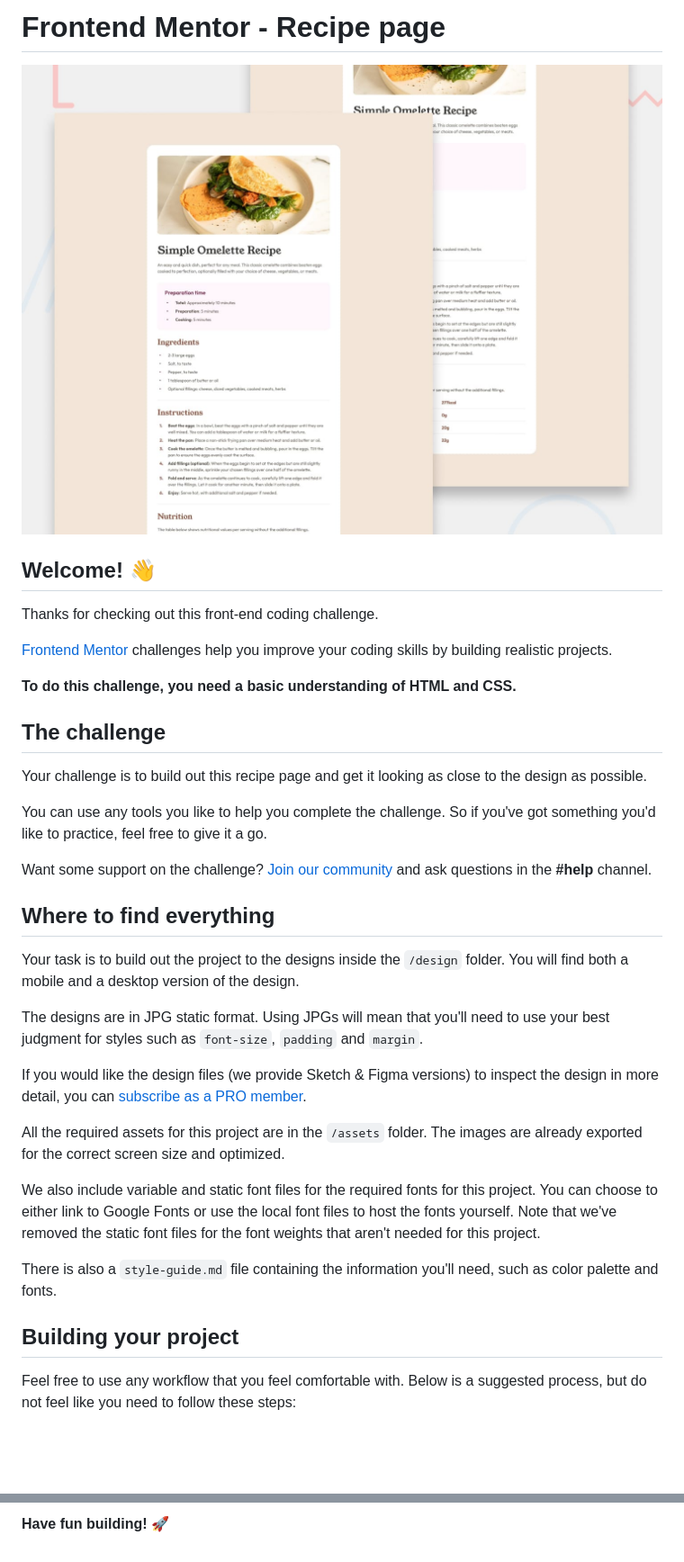
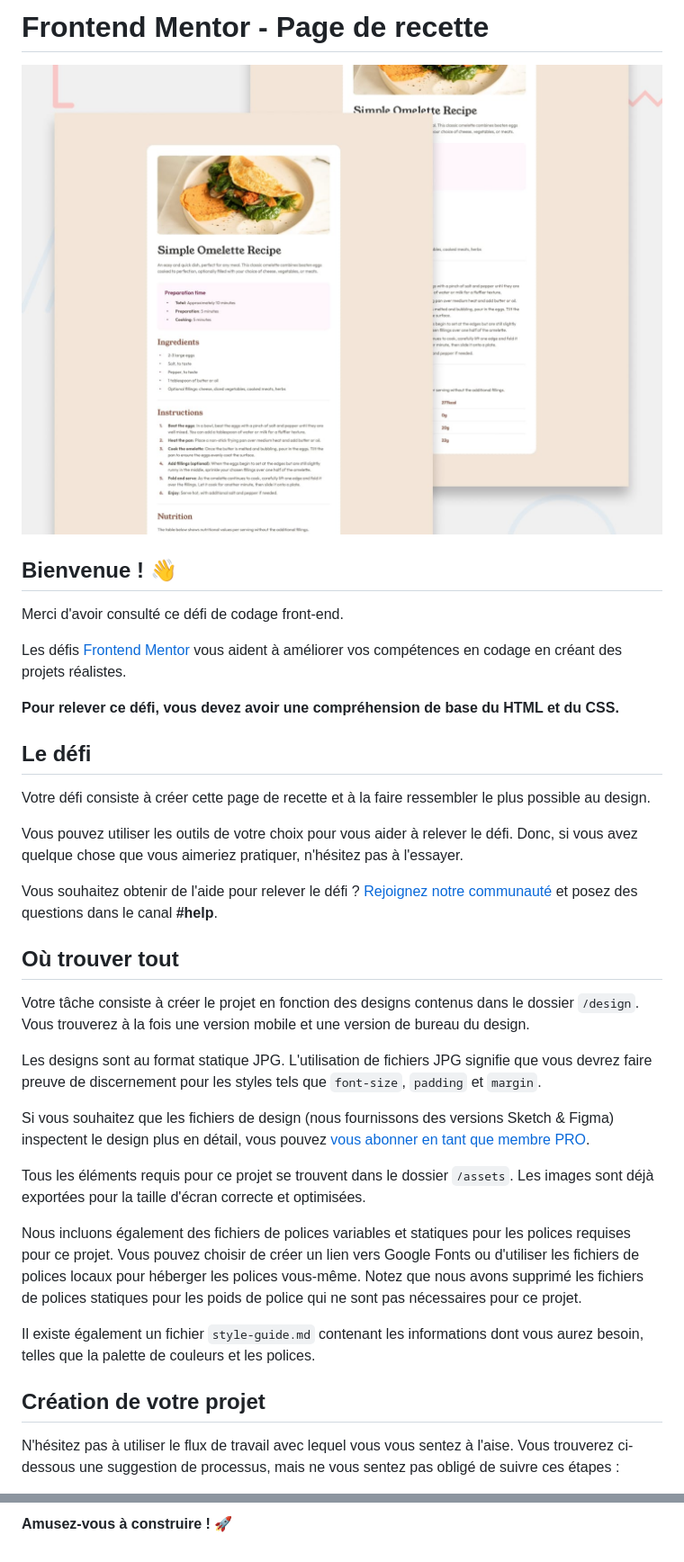
Before and after one commit to SoumeyaMAADED/Recipe_page, a Markdown page: README.md, 2 parts joined by grey strips. Shown at 90% size. Drawn GitHub-style; blank space fills up the shorter version.

```diff
--- a/README.md
+++ b/README.md
@@ -1,2 +1,2 @@
-# Frontend Mentor - Recipe page
+# Frontend Mentor - Page de recette
 
@@ -4,35 +4,35 @@
 
-## Welcome! 👋
+## Bienvenue ! 👋
 
-Thanks for checking out this front-end coding challenge.
+Merci d'avoir consulté ce défi de codage front-end.
 
-[Frontend Mentor](https://www.frontendmentor.io) challenges help you improve your coding skills by building realistic projects.
+Les défis [Frontend Mentor](https://www.frontendmentor.io) vous aident à améliorer vos compétences en codage en créant des projets réalistes.
 
-**To do this challenge, you need a basic understanding of HTML and CSS.**
+**Pour relever ce défi, vous devez avoir une compréhension de base du HTML et du CSS.**
 
-## The challenge
+## Le défi
 
-Your challenge is to build out this recipe page and get it looking as close to the design as possible.
+Votre défi consiste à créer cette page de recette et à la faire ressembler le plus possible au design.
 
-You can use any tools you like to help you complete the challenge. So if you've got something you'd like to practice, feel free to give it a go.
+Vous pouvez utiliser les outils de votre choix pour vous aider à relever le défi. Donc, si vous avez quelque chose que vous aimeriez pratiquer, n'hésitez pas à l'essayer.
 
-Want some support on the challenge? [Join our community](https://www.frontendmentor.io/community) and ask questions in the **#help** channel.
+Vous souhaitez obtenir de l'aide pour relever le défi ? [Rejoignez notre communauté](https://www.frontendmentor.io/community) et posez des questions dans le canal **#help**.
 
-## Where to find everything
+## Où trouver tout
 
-Your task is to build out the project to the designs inside the `/design` folder. You will find both a mobile and a desktop version of the design.
+Votre tâche consiste à créer le projet en fonction des designs contenus dans le dossier `/design`. Vous trouverez à la fois une version mobile et une version de bureau du design.
 
-The designs are in JPG static format. Using JPGs will mean that you'll need to use your best judgment for styles such as `font-size`, `padding` and `margin`.
+Les designs sont au format statique JPG. L'utilisation de fichiers JPG signifie que vous devrez faire preuve de discernement pour les styles tels que `font-size`, `padding` et `margin`.
 
-If you would like the design files (we provide Sketch & Figma versions) to inspect the design in more detail, you can [subscribe as a PRO member](https://www.frontendmentor.io/pro).
+Si vous souhaitez que les fichiers de design (nous fournissons des versions Sketch & Figma) inspectent le design plus en détail, vous pouvez [vous abonner en tant que membre PRO](https://www.frontendmentor.io/pro).
 
-All the required assets for this project are in the `/assets` folder. The images are already exported for the correct screen size and optimized.
+Tous les éléments requis pour ce projet se trouvent dans le dossier `/assets`. Les images sont déjà exportées pour la taille d'écran correcte et optimisées.
 
-We also include variable and static font files for the required fonts for this project. You can choose to either link to Google Fonts or use the local font files to host the fonts yourself. Note that we've removed the static font files for the font weights that aren't needed for this project.
+Nous incluons également des fichiers de polices variables et statiques pour les polices requises pour ce projet. Vous pouvez choisir de créer un lien vers Google Fonts ou d'utiliser les fichiers de polices locaux pour héberger les polices vous-même. Notez que nous avons supprimé les fichiers de polices statiques pour les poids de police qui ne sont pas nécessaires pour ce projet.
 
-There is also a `style-guide.md` file containing the information you'll need, such as color palette and fonts.
+Il existe également un fichier `style-guide.md` contenant les informations dont vous aurez besoin, telles que la palette de couleurs et les polices.
 
-## Building your project
+## Création de votre projet
 
-Feel free to use any workflow that you feel comfortable with. Below is a suggested process, but do not feel like you need to follow these steps:
+N'hésitez pas à utiliser le flux de travail avec lequel vous vous sentez à l'aise. Vous trouverez ci-dessous une suggestion de processus, mais ne vous sentez pas obligé de suivre ces étapes :
 
@@ -88,2 +88,2 @@ This challenge is completely free. Please share it with anyone who will find it
 
-**Have fun building!** 🚀
+**Amusez-vous à construire !** 🚀
```
Also changed, not shown: other parts of README.md (+28 -28 lines).
